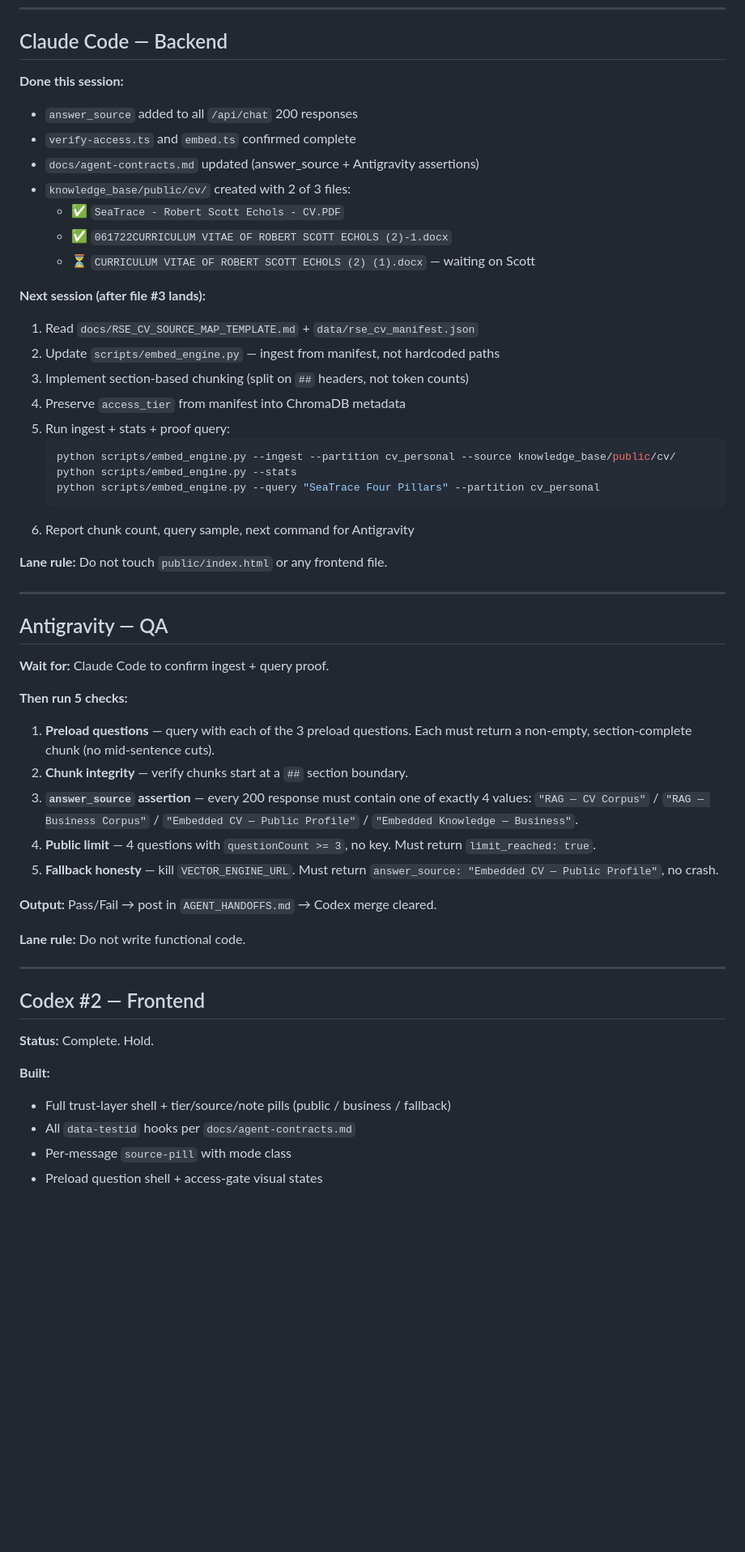
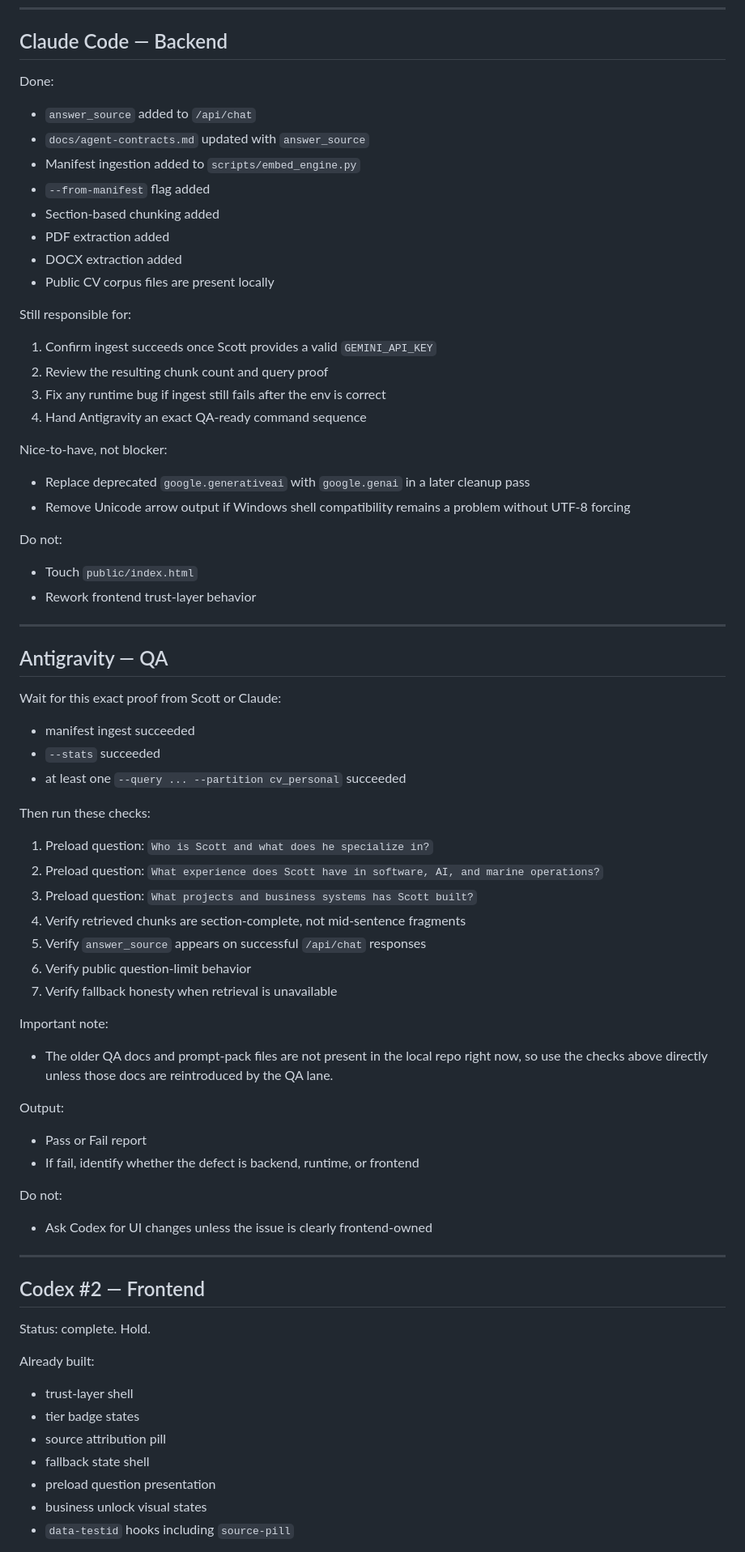
Before and after one commit to WSP001/R.-Scott-Echols-CV, a Markdown page: PHASE5_LIVE_STATUS_BOARD.md, the part around one of its changes. Shown at 81% size. Rendered like a GitHub page; blank space fills up the shorter version.

Commit message:
docs: update Phase 5 board for ingest runtime blocker

````diff
--- a/PHASE5_LIVE_STATUS_BOARD.md
+++ b/PHASE5_LIVE_STATUS_BOARD.md
@@ -42,57 +80,72 @@ Copy the file above. Then send Claude Code this dispatch:
 
 ## Claude Code — Backend
 
-**Done this session:**
-- `answer_source` added to all `/api/chat` 200 responses
-- `verify-access.ts` and `embed.ts` confirmed complete
-- `docs/agent-contracts.md` updated (answer_source + Antigravity assertions)
-- `knowledge_base/public/cv/` created with 2 of 3 files:
-  - ✅ `SeaTrace - Robert Scott Echols - CV.PDF`
-  - ✅ `061722CURRICULUM VITAE OF ROBERT SCOTT ECHOLS (2)-1.docx`
-  - ⏳ `CURRICULUM VITAE OF ROBERT SCOTT ECHOLS (2) (1).docx` — waiting on Scott
+Done:
+- `answer_source` added to `/api/chat`
+- `docs/agent-contracts.md` updated with `answer_source`
+- Manifest ingestion added to `scripts/embed_engine.py`
+- `--from-manifest` flag added
+- Section-based chunking added
+- PDF extraction added
+- DOCX extraction added
+- Public CV corpus files are present locally
 
-**Next session (after file #3 lands):**
-1. Read `docs/RSE_CV_SOURCE_MAP_TEMPLATE.md` + `data/rse_cv_manifest.json`
-2. Update `scripts/embed_engine.py` — ingest from manifest, not hardcoded paths
-3. Implement section-based chunking (split on `##` headers, not token counts)
-4. Preserve `access_tier` from manifest into ChromaDB metadata
-5. Run ingest + stats + proof query:
-   ```bash
-   python scripts/embed_engine.py --ingest --partition cv_personal --source knowledge_base/public/cv/
-   python scripts/embed_engine.py --stats
-   python scripts/embed_engine.py --query "SeaTrace Four Pillars" --partition cv_personal
-   ```
-6. Report chunk count, query sample, next command for Antigravity
+Still responsible for:
+1. Confirm ingest succeeds once Scott provides a valid `GEMINI_API_KEY`
+2. Review the resulting chunk count and query proof
+3. Fix any runtime bug if ingest still fails after the env is correct
+4. Hand Antigravity an exact QA-ready command sequence
 
-**Lane rule:** Do not touch `public/index.html` or any frontend file.
+Nice-to-have, not blocker:
+- Replace deprecated `google.generativeai` with `google.genai` in a later cleanup pass
+- Remove Unicode arrow output if Windows shell compatibility remains a problem without UTF-8 forcing
+
+Do not:
+- Touch `public/index.html`
+- Rework frontend trust-layer behavior
 
 ---
 
 ## Antigravity — QA
 
-**Wait for:** Claude Code to confirm ingest + query proof.
+Wait for this exact proof from Scott or Claude:
 
-**Then run 5 checks:**
+- manifest ingest succeeded
+- `--stats` succeeded
+- at least one `--query ... --partition cv_personal` succeeded
 
-1. **Preload questions** — query with each of the 3 preload questions. Each must return a non-empty, section-complete chunk (no mid-sentence cuts).
-2. **Chunk integrity** — verify chunks start at a `##` section boundary.
-3. **`answer_source` assertion** — every 200 response must contain one of exactly 4 values: `"RAG — CV Corpus"` / `"RAG — Business Corpus"` / `"Embedded CV — Public Profile"` / `"Embedded Knowledge — Business"`.
-4. **Public limit** — 4 questions with `questionCount >= 3`, no key. Must return `limit_reached: true`.
-5. **Fallback honesty** — kill `VECTOR_ENGINE_URL`. Must return `answer_source: "Embedded CV — Public Profile"`, no crash.
+Then run these checks:
 
-**Output:** Pass/Fail → post in `AGENT_HANDOFFS.md` → Codex merge cleared.
+1. Preload question: `Who is Scott and what does he specialize in?`
+2. Preload question: `What experience does Scott have in software, AI, and marine operations?`
+3. Preload question: `What projects and business systems has Scott built?`
+4. Verify retrieved chunks are section-complete, not mid-sentence fragments
+5. Verify `answer_source` appears on successful `/api/chat` responses
+6. Verify public question-limit behavior
+7. Verify fallback honesty when retrieval is unavailable
 
-**Lane rule:** Do not write functional code.
+Important note:
+- The older QA docs and prompt-pack files are not present in the local repo right now, so use the checks above directly unless those docs are reintroduced by the QA lane.
+
+Output:
+- Pass or Fail report
+- If fail, identify whether the defect is backend, runtime, or frontend
+
+Do not:
+- Ask Codex for UI changes unless the issue is clearly frontend-owned
 
 ---
 
 ## Codex #2 — Frontend
 
-**Status:** Complete. Hold.
+Status: complete. Hold.
 
-**Built:**
-- Full trust-layer shell + tier/source/note pills (public / business / fallback)
-- All `data-testid` hooks per `docs/agent-contracts.md`
-- Per-message `source-pill` with mode class
-- Preload question shell + access-gate visual states
+Already built:
+- trust-layer shell
+- tier badge states
+- source attribution pill
+- fallback state shell
+- preload question presentation
+- business unlock visual states
+- `data-testid` hooks including `source-pill`
 
````
Also changed, not shown: other parts of PHASE5_LIVE_STATUS_BOARD.md (+66 -25 lines).
